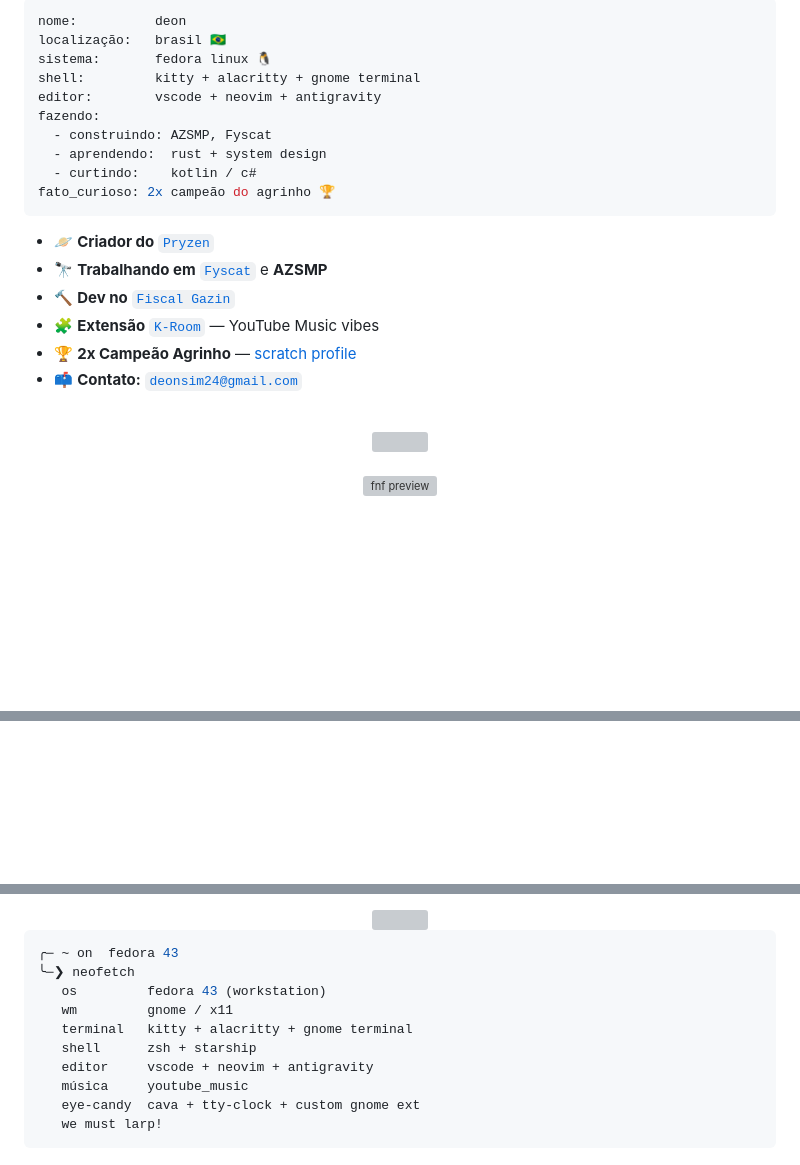
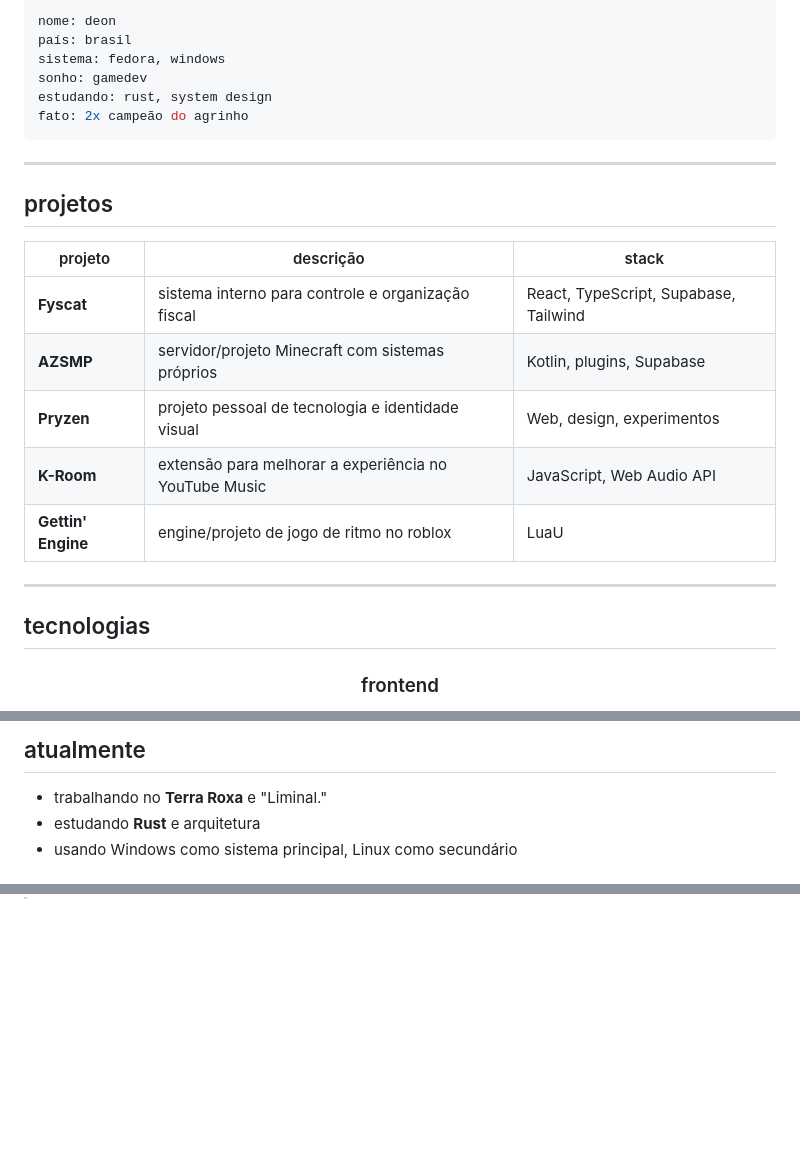
Before and after one commit to adeondev/adeondev, a Markdown page: README.md, 3 parts joined by grey strips. Rendered like a GitHub page; blank space fills up the shorter version; grey boxes are pictures that could not be loaded.

````diff
--- a/README.md
+++ b/README.md
@@ -25,35 +24,30 @@
 
 ```yaml
-nome:          deon
-localização:   brasil 🇧🇷
-sistema:       fedora linux 🐧
-shell:         kitty + alacritty + gnome terminal
-editor:        vscode + neovim + antigravity
-fazendo:
-  - construindo: AZSMP, Fyscat
-  - aprendendo:  rust + system design
-  - curtindo:    kotlin / c#
-fato_curioso: 2x campeão do agrinho 🏆
+nome: deon
+país: brasil
+sistema: fedora, windows
+sonho: gamedev
+estudando: rust, system design
+fato: 2x campeão do agrinho
 ```
 
-- 🪐 **Criador do** [`Pryzen`](https://pryzen.space)
-- 🔭 **Trabalhando em** [`Fyscat`](https://github.com/adeondev/Gazin-Geral) e **AZSMP**
-- 🔨 **Dev no** [`Fiscal Gazin`](https://github.com/sergioizidoro277/FECHAMENTO-FISCAL)
-- 🧩 **Extensão** [`K-Room`](https://github.com/adeondev/k-room-yt-music) — YouTube Music vibes
-- 🏆 **2x Campeão Agrinho** — [scratch profile](https://scratch.mit.edu/users/eusougabriel/)
-- 📫 **Contato:** [`deonsim24@gmail.com`](mailto:deonsim24@gmail.com)
+---
 
-<br/>
+## projetos
 
-<div align="center">
-<img src="https://capsule-render.vercel.app/api?type=rect&color=7c3aed&height=44&text=%20currently%20working%20on%20&fontColor=ffffff&fontSize=20&font=Press+Start+2P&fontAlign=50&fontAlignY=58" />
-</div>
+| projeto            | descrição                                             | stack                                 |
+| ------------------ | ----------------------------------------------------- | ------------------------------------- |
+| **Fyscat**         | sistema interno para controle e organização fiscal    | React, TypeScript, Supabase, Tailwind |
+| **AZSMP**          | servidor/projeto Minecraft com sistemas próprios      | Kotlin, plugins, Supabase             |
+| **Pryzen**         | projeto pessoal de tecnologia e identidade visual     | Web, design, experimentos             |
+| **K-Room**         | extensão para melhorar a experiência no YouTube Music | JavaScript, Web Audio API             |
+| **Gettin' Engine** | engine/projeto de jogo de ritmo no roblox             | LuaU                                  |
 
-<br/>
+---
+
+## tecnologias
 
 <div align="center">
 
-<a href="./fnf_preview.mp4">
-  <img src="./preview.gif" width="90%" alt="fnf preview"/>
-</a>
+### frontend
 
@@ -68,4 +67,7 @@ rhythm game • multiplayer • custom engine
 
+## atualmente
 
-<br/>
+* trabalhando no **Terra Roxa** e "Liminal."
+* estudando **Rust** e arquitetura
+* usando Windows como sistema principal, Linux como secundário
 
@@ -111,22 +102,2 @@ rhythm game • multiplayer • custom engine
 
 </div>
-
-<br/>
-
-<div align="center">
-<img src="https://capsule-render.vercel.app/api?type=rect&color=7c3aed&height=44&text=%20meu%20setup%20&fontColor=ffffff&fontSize=20&font=Press+Start+2P&fontAlign=50&fontAlignY=58" />
-</div>
-
-```bash
-╭─ ~ on  fedora 43
-╰─❯ neofetch
-   os         fedora 43 (workstation)
-   wm         gnome / x11
-   terminal   kitty + alacritty + gnome terminal
-   shell      zsh + starship
-   editor     vscode + neovim + antigravity
-   música     youtube_music
-   eye-candy  cava + tty-clock + custom gnome ext
-   we must larp!
-```
-
````
Also changed, not shown: other parts of README.md (+36 -56 lines).
